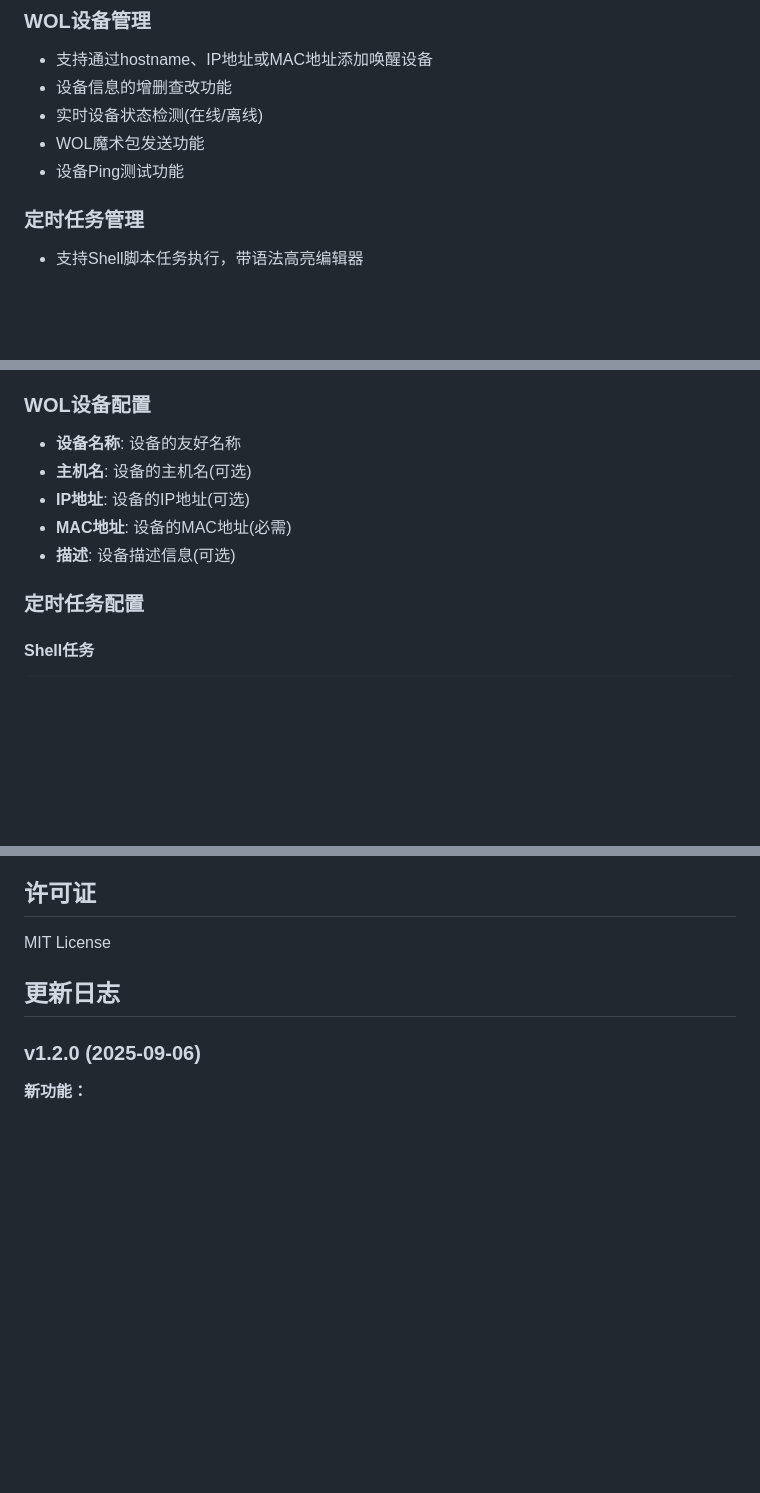
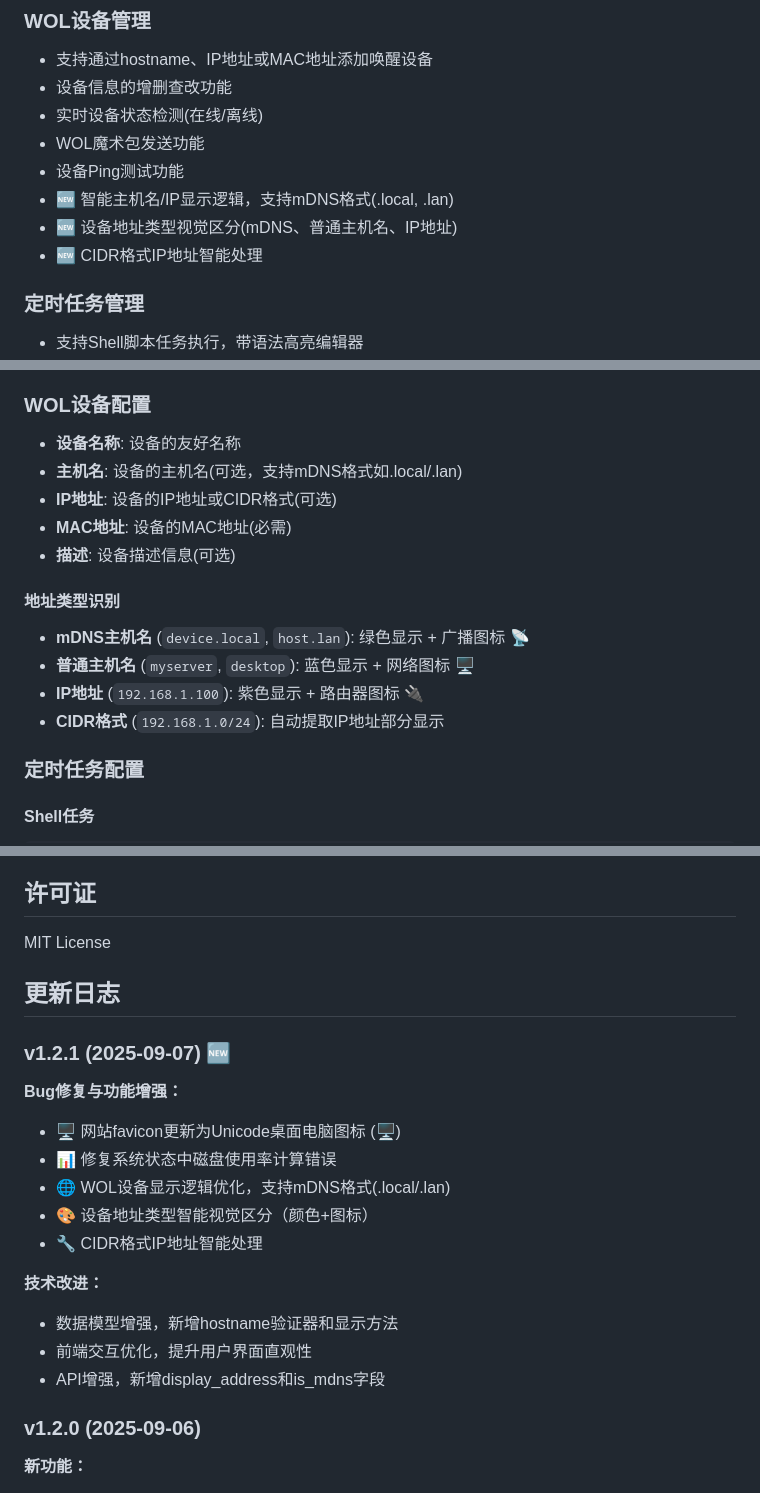
Before and after one commit to luowei/server-manager, a Markdown page: README.md, 3 parts joined by grey strips. Drawn GitHub-style; blank space fills up the shorter version.

```diff
--- a/README.md
+++ b/README.md
@@ -10,6 +10,9 @@
 - 实时设备状态检测(在线/离线)
 - WOL魔术包发送功能
 - 设备Ping测试功能
+- 🆕 智能主机名/IP显示逻辑，支持mDNS格式(.local, .lan)
+- 🆕 设备地址类型视觉区分(mDNS、普通主机名、IP地址)
+- 🆕 CIDR格式IP地址智能处理
 
 ### 定时任务管理
 - 支持Shell脚本任务执行，带语法高亮编辑器
@@ -236,10 +241,16 @@ python main.py --log-level DEBUG --reload
 
 ### WOL设备配置
 - **设备名称**: 设备的友好名称
-- **主机名**: 设备的主机名(可选)
-- **IP地址**: 设备的IP地址(可选)
+- **主机名**: 设备的主机名(可选，支持mDNS格式如.local/.lan)
+- **IP地址**: 设备的IP地址或CIDR格式(可选)
 - **MAC地址**: 设备的MAC地址(必需)
 - **描述**: 设备描述信息(可选)
+
+#### 地址类型识别
+- **mDNS主机名** (`device.local`, `host.lan`): 绿色显示 + 广播图标 📡
+- **普通主机名** (`myserver`, `desktop`): 蓝色显示 + 网络图标 🖥️
+- **IP地址** (`192.168.1.100`): 紫色显示 + 路由器图标 🔌
+- **CIDR格式** (`192.168.1.0/24`): 自动提取IP地址部分显示
 
 ### 定时任务配置
 
@@ -399,6 +410,19 @@ MIT License
 
 ## 更新日志
 
+### v1.2.1 (2025-09-07) 🆕
+**Bug修复与功能增强：**
+- 🖥️ 网站favicon更新为Unicode桌面电脑图标 (🖥️)
+- 📊 修复系统状态中磁盘使用率计算错误
+- 🌐 WOL设备显示逻辑优化，支持mDNS格式(.local/.lan)
+- 🎨 设备地址类型智能视觉区分（颜色+图标）
+- 🔧 CIDR格式IP地址智能处理
+
+**技术改进：**
+- 数据模型增强，新增hostname验证器和显示方法
+- 前端交互优化，提升用户界面直观性
+- API增强，新增display_address和is_mdns字段
+
 ### v1.2.0 (2025-09-06)
 **新功能：**
 - 🎨 添加CodeMirror代码编辑器，支持Shell脚本语法高亮
```
Also changed, not shown: other parts of README.md (+2 -0 lines), context_engineering/changelog.md (+45 -0 lines), context_engineering/data_models.md (+89 -20 lines).
